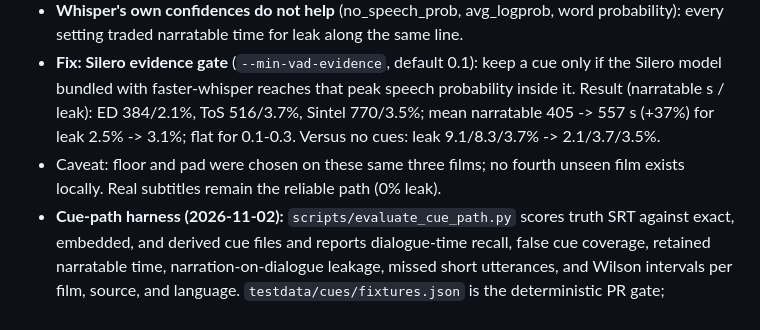
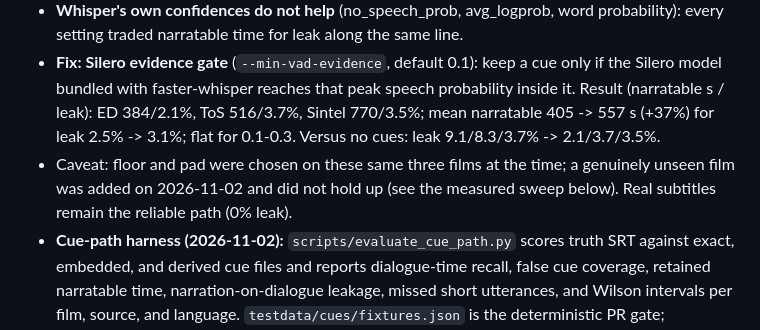
Before and after one commit to d-oit/do-movie-radio-play, a Markdown page: plans/GOAP_STATE.md, the part around the change. GitHub-like rendering.

Commit message:
docs(validation): drop the stale no-unseen-film caveat

```diff
--- a/plans/GOAP_STATE.md
+++ b/plans/GOAP_STATE.md
@@ -83,7 +83,7 @@
 - **Honest numbers with deterministic cues** (pad 0.8 s; narratable seconds / dialogue leak): Elephants Dream 469 s/9.1% -> 276 s/1.5%; Tears of Steel 579 s/8.3% -> 431 s/2.3%; Sintel 794 s/3.7% -> 508 s/3.7% (no gain, 36% of narration lost: only 14% of whisper's cue time on Sintel is real speech, it hallucinates over score).
 - **Whisper's own confidences do not help** (no_speech_prob, avg_logprob, word probability): every setting traded narratable time for leak along the same line.
 - **Fix: Silero evidence gate** (`--min-vad-evidence`, default 0.1): keep a cue only if the Silero model bundled with faster-whisper reaches that peak speech probability inside it. Result (narratable s / leak): ED 384/2.1%, ToS 516/3.7%, Sintel 770/3.5%; mean narratable 405 -> 557 s (+37%) for leak 2.5% -> 3.1%; flat for 0.1-0.3. Versus no cues: leak 9.1/8.3/3.7% -> 2.1/3.7/3.5%.
-- Caveat: floor and pad were chosen on these same three films; no fourth unseen film exists locally. Real subtitles remain the reliable path (0% leak).
+- Caveat: floor and pad were chosen on these same three films at the time; a genuinely unseen film was added on 2026-11-02 and did not hold up (see the measured sweep below). Real subtitles remain the reliable path (0% leak).
 - **Cue-path harness (2026-11-02):** `scripts/evaluate_cue_path.py` scores truth SRT against exact, embedded, and derived cue files and reports dialogue-time recall, false cue coverage, retained narratable time, narration-on-dialogue leakage, missed short utterances, and Wilson intervals per film, source, and language. `testdata/cues/fixtures.json` is the deterministic PR gate; `testdata/validation/cue-eval-manifest.json` is the opt-in model sweep. The sweep selects pad/threshold on `split=dev` only and reports `split=holdout` with that config.
 - **Synthetic holdouts (2026-11-02):** `scripts/generate_dialogue_fixtures.py` builds two scenes with real espeak-ng speech plus music, effects and melodic vocalise, and writes truth SRT from the same timeline (`testdata/generated/dialogue/`, gitignored: regenerate with the script). They are legally clean, deterministic, and both are `split=holdout` in the cue-eval manifest. Pad and evidence floor are selected on Elephants Dream alone; no threshold was fitted on either scene.
 - **Caveat on their independence:** both scenes were revised after the first sweep, which returned 0% leak and full recall because the shouts sat clear of any effect. The shouts were then moved under loud impacts and away from neighbouring lines so a miss could not hide behind a neighbour's padding. The scenes are therefore **regression fixtures, not unbiased generalization evidence**: their 0% leak figures say the cue path still catches those specific lines, not that it would on unseen material. Treat them as a guard against silent regressions, and judge generalization on real films.
```
